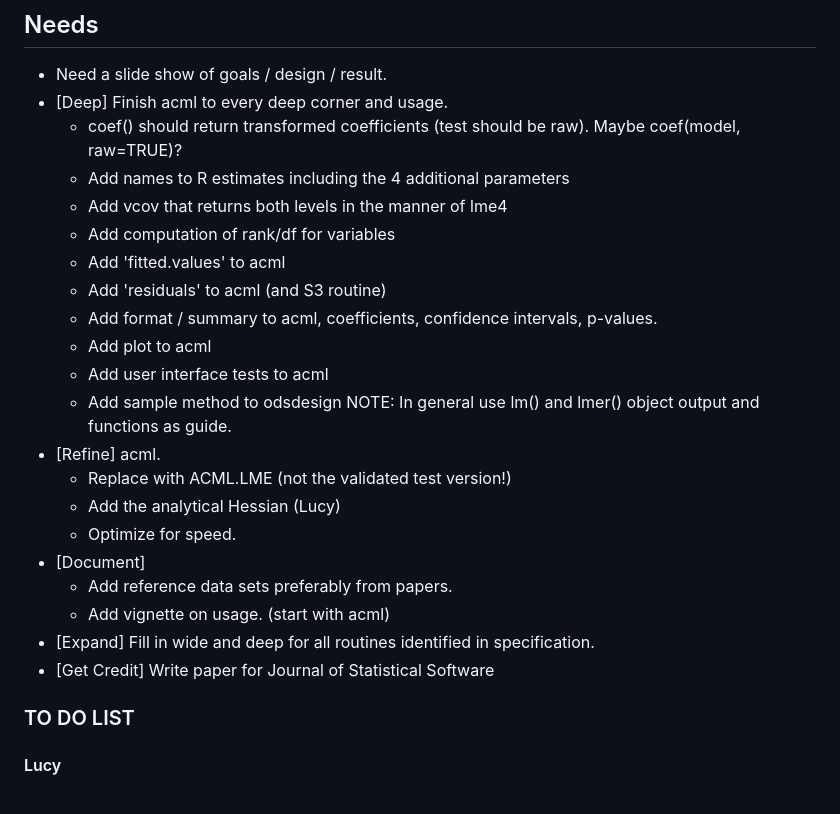
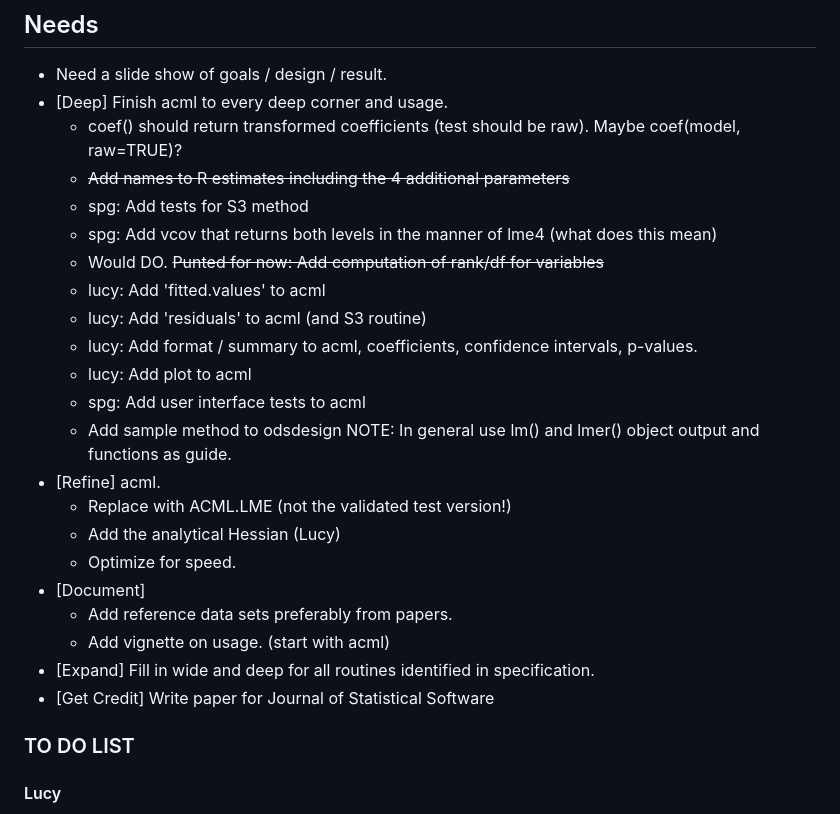
Before and after one commit to vubiostat/ODSMethods, a Markdown page: README.md, the part around the change. Rendered like a GitHub page.

Commit message:
Updated todo list in README

```diff
--- a/README.md
+++ b/README.md
@@ -21,14 +21,15 @@ This package is a draft at present to bring together a wide variety of outcome d
 * Need a slide show of goals / design / result.
 * [Deep] Finish acml to every deep corner and usage.
   * coef() should return transformed coefficients (test should be raw). Maybe coef(model, raw=TRUE)?
-  * Add names to R estimates including the 4 additional parameters
-  * Add vcov that returns both levels in the manner of lme4
-  * Add computation of rank/df for variables
-  * Add 'fitted.values' to acml
-  * Add 'residuals' to acml (and S3 routine)
-  * Add format / summary to acml, coefficients, confidence intervals, p-values.
-  * Add plot to acml
-  * Add user interface tests to acml
+  * ~~Add names to R estimates including the 4 additional parameters~~
+  * spg: Add tests for S3 method
+  * spg: Add vcov that returns both levels in the manner of lme4 (what does this mean)
+  * Would DO. ~~Punted for now: Add computation of rank/df for variables~~
+  * lucy: Add 'fitted.values' to acml
+  * lucy: Add 'residuals' to acml (and S3 routine)
+  * lucy: Add format / summary to acml, coefficients, confidence intervals, p-values.
+  * lucy: Add plot to acml
+  * spg: Add user interface tests to acml
   * Add sample method to odsdesign
   NOTE: In general use lm() and lmer() object output and functions as guide.
 * [Refine] acml.
@@ -40,6 +41,7 @@ This package is a draft at present to bring together a wide variety of outcome d
   * Add vignette on usage. (start with acml)
 * [Expand] Fill in wide and deep for all routines identified in specification.
 * [Get Credit] Write paper for Journal of Statistical Software
+
 
 
 ### TO DO LIST
```
